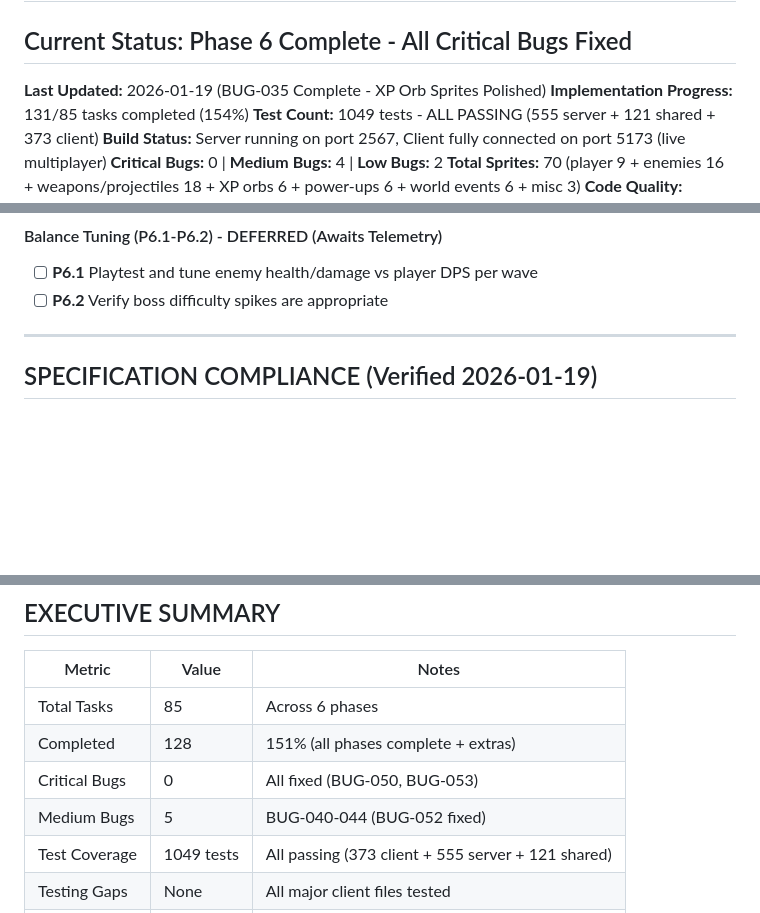
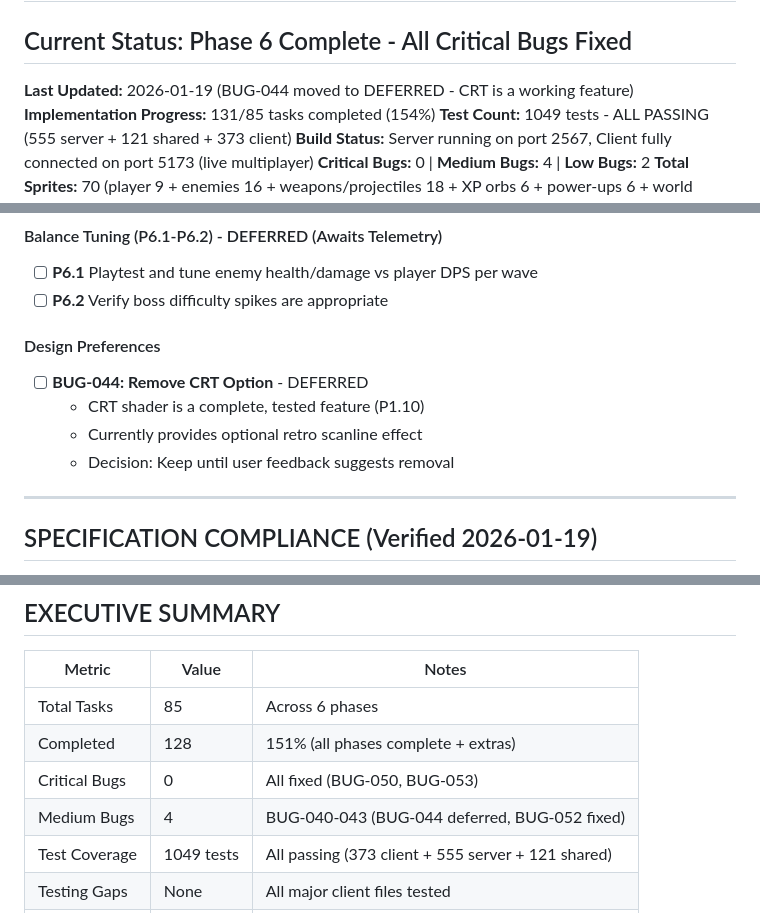
Before and after one commit to liewjiajun/swarm-io, a Markdown page: IMPLEMENTATION_PLAN.md, 3 parts joined by grey strips. Rendered like a GitHub page; blank space fills up the shorter version.

Commit message:
[Docs] Move BUG-044 to DEFERRED - CRT is a working feature
CRT shader is a complete, tested feature (P1.10) that provides optional
retro scanline effect. Moving from LOW priority to DEFERRED section since
removing it is a design preference, not a bug fix.

- Update Medium Bugs count: 5 → 4
- Add Design Preferences subsection to DEFERRED ITEMS
- Document rationale for keeping CRT until user feedback

Co-Authored-By: Claude Opus 4.5 <noreply@anthropic.com>

```diff
--- a/IMPLEMENTATION_PLAN.md
+++ b/IMPLEMENTATION_PLAN.md
@@ -2,7 +2,7 @@
 
 ## Current Status: Phase 6 Complete - All Critical Bugs Fixed
 
-**Last Updated:** 2026-01-19 (BUG-035 Complete - XP Orb Sprites Polished)
+**Last Updated:** 2026-01-19 (BUG-044 moved to DEFERRED - CRT is a working feature)
 **Implementation Progress:** 131/85 tasks completed (154%)
 **Test Count:** 1049 tests - ALL PASSING (555 server + 121 shared + 373 client)
 **Build Status:** Server running on port 2567, Client fully connected on port 5173 (live multiplayer)
@@ -177,6 +176,13 @@ Items explicitly deferred for future consideration.
 
 - [ ] **P6.1** Playtest and tune enemy health/damage vs player DPS per wave
 - [ ] **P6.2** Verify boss difficulty spikes are appropriate
+
+#### Design Preferences
+
+- [ ] **BUG-044: Remove CRT Option** - DEFERRED
+  - CRT shader is a complete, tested feature (P1.10)
+  - Currently provides optional retro scanline effect
+  - Decision: Keep until user feedback suggests removal
 
 ---
 
@@ -271,7 +277,7 @@ All 9 specification documents verified complete and implemented:
 | Total Tasks | 85 | Across 6 phases |
 | Completed | 128 | 151% (all phases complete + extras) |
 | Critical Bugs | 0 | All fixed (BUG-050, BUG-053) |
-| Medium Bugs | 5 | BUG-040-044 (BUG-052 fixed) |
+| Medium Bugs | 4 | BUG-040-043 (BUG-044 deferred, BUG-052 fixed) |
 | Test Coverage | 1049 tests | All passing (373 client + 555 server + 121 shared) |
 | Testing Gaps | None | All major client files tested |
 | Code Quality | Excellent | 0 TODOs, 0 FIXMEs, 0 skipped tests |
```
Also changed, not shown: other parts of IMPLEMENTATION_PLAN.md (+0 -1 lines).
